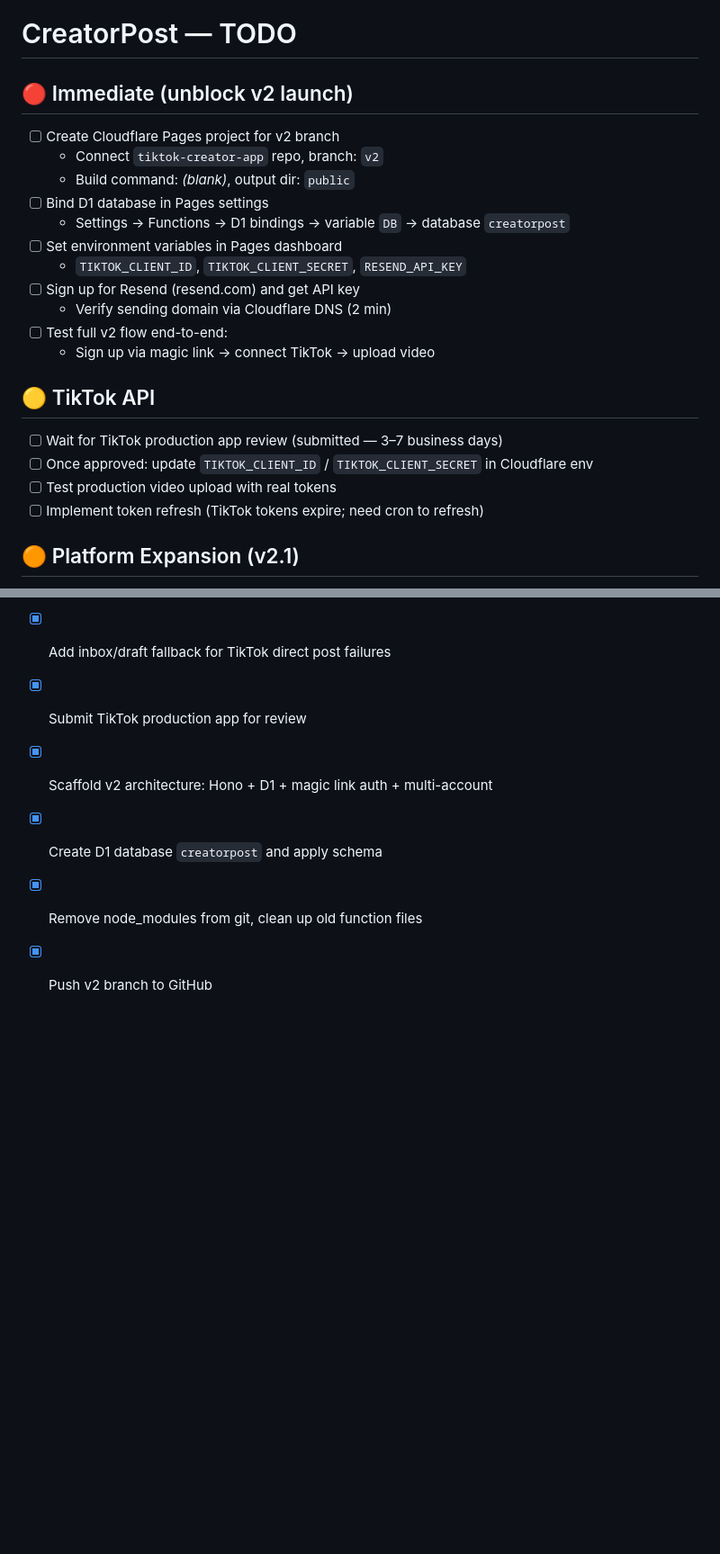
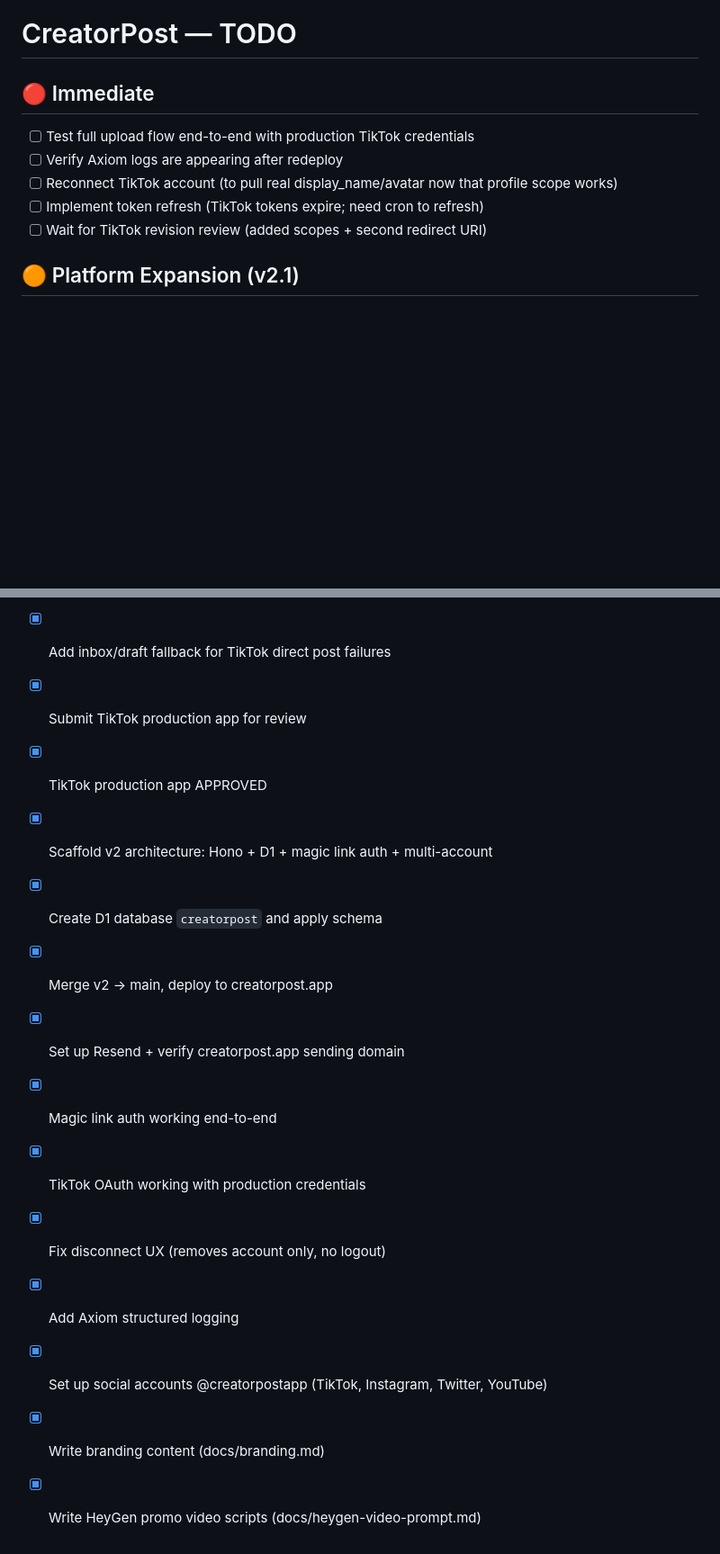
Before and after one commit to mattdonders/tiktok-creator-app, a Markdown page: TODO.md, 2 parts joined by grey strips. Shown at 90% size. GitHub-like rendering; blank space fills up the shorter version.

Commit message:
docs: update TODO.md to reflect v2 launch progress
Co-Authored-By: Claude Sonnet 4.6 <noreply@anthropic.com>

```diff
--- a/TODO.md
+++ b/TODO.md
@@ -1,25 +1,12 @@
 # CreatorPost — TODO
 
-## 🔴 Immediate (unblock v2 launch)
+## 🔴 Immediate
 
-- [ ] Create Cloudflare Pages project for v2 branch
-  - Connect `tiktok-creator-app` repo, branch: `v2`
-  - Build command: *(blank)*, output dir: `public`
-- [ ] Bind D1 database in Pages settings
-  - Settings → Functions → D1 bindings → variable `DB` → database `creatorpost`
-- [ ] Set environment variables in Pages dashboard
-  - `TIKTOK_CLIENT_ID`, `TIKTOK_CLIENT_SECRET`, `RESEND_API_KEY`
-- [ ] Sign up for Resend (resend.com) and get API key
-  - Verify sending domain via Cloudflare DNS (2 min)
-- [ ] Test full v2 flow end-to-end:
-  - Sign up via magic link → connect TikTok → upload video
-
-## 🟡 TikTok API
-
-- [ ] Wait for TikTok production app review (submitted — 3–7 business days)
-- [ ] Once approved: update `TIKTOK_CLIENT_ID` / `TIKTOK_CLIENT_SECRET` in Cloudflare env
-- [ ] Test production video upload with real tokens
+- [ ] Test full upload flow end-to-end with production TikTok credentials
+- [ ] Verify Axiom logs are appearing after redeploy
+- [ ] Reconnect TikTok account (to pull real display_name/avatar now that profile scope works)
 - [ ] Implement token refresh (TikTok tokens expire; need cron to refresh)
+- [ ] Wait for TikTok revision review (added scopes + second redirect URI)
 
 ## 🟠 Platform Expansion (v2.1)
 
@@ -67,7 +54,15 @@
 - [x] Fix disconnect button (server-side cookie clear via `/api/logout`)
 - [x] Add inbox/draft fallback for TikTok direct post failures
 - [x] Submit TikTok production app for review
+- [x] TikTok production app APPROVED
 - [x] Scaffold v2 architecture: Hono + D1 + magic link auth + multi-account
 - [x] Create D1 database `creatorpost` and apply schema
-- [x] Remove node_modules from git, clean up old function files
-- [x] Push v2 branch to GitHub
+- [x] Merge v2 → main, deploy to creatorpost.app
+- [x] Set up Resend + verify creatorpost.app sending domain
+- [x] Magic link auth working end-to-end
+- [x] TikTok OAuth working with production credentials
+- [x] Fix disconnect UX (removes account only, no logout)
+- [x] Add Axiom structured logging
+- [x] Set up social accounts @creatorpostapp (TikTok, Instagram, Twitter, YouTube)
+- [x] Write branding content (docs/branding.md)
+- [x] Write HeyGen promo video scripts (docs/heygen-video-prompt.md)
```
